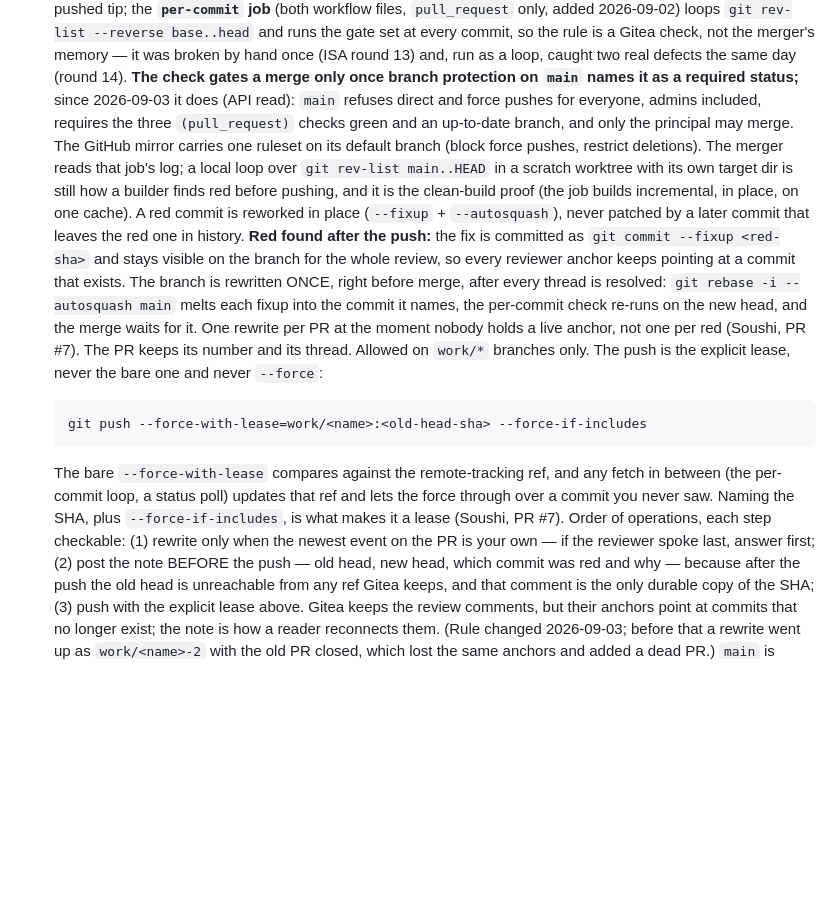
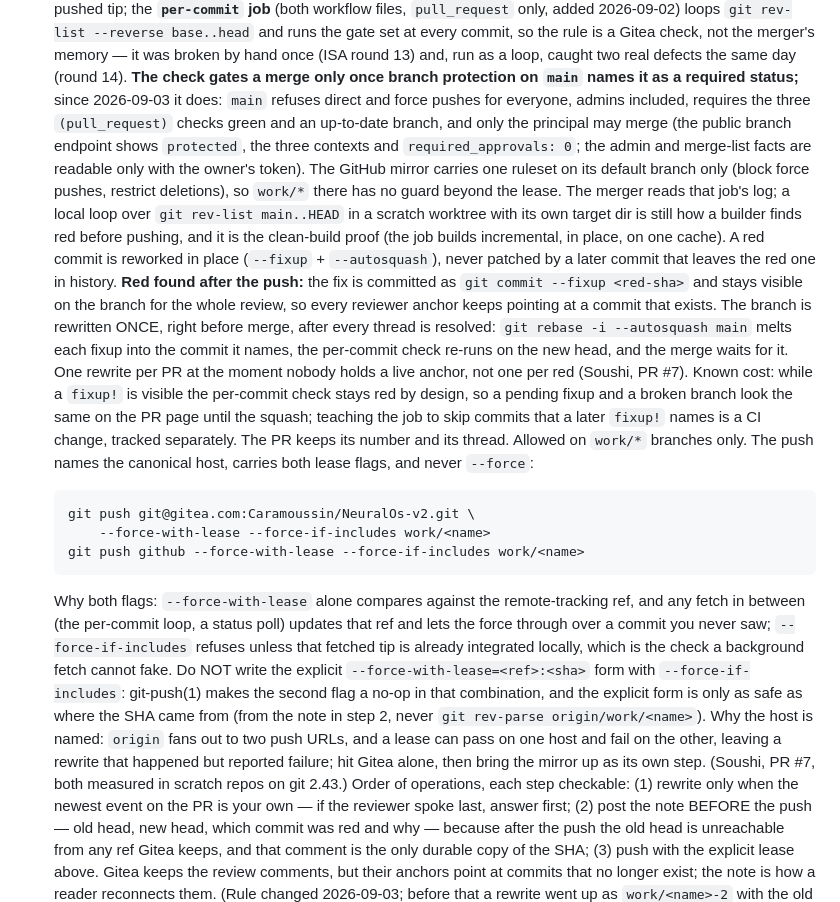
Before and after one commit to philo-the-dendron/NeuralOs-v2, a Markdown page: AGENTS.md, the part around the change. Drawn GitHub-style; blank space fills up the shorter version.

Commit message:
docs(agents): bare lease pair, canonical host named, no explicit-expect with force-if-includes
Found-by: Soushi888 (PR #7)

git-push(1): --force-if-includes is a no-op when paired with the
explicit --force-with-lease=<ref>:<expect> form, so the command written
in da9c19a credited a flag that did nothing. The rule now uses the bare
pair, which fails closed on the background-fetch case, and names the
Gitea host so a lease cannot half-apply across origin's two push URLs.
Also: the branch-protection facts that need the owner's token are
marked as such, and the visible-fixup cost on the per-commit check is
stated with the CI closure tracked separately.

Claude-Session: https://claude.ai/code/session_019h3uURb1J1faBPGKooRNLF

```diff
--- a/AGENTS.md
+++ b/AGENTS.md
@@ -278,11 +278,14 @@ claims, reopening frozen records.
   was broken by hand once (ISA round 13) and, run as a loop, caught two
   real defects the same day (round 14). **The check gates a merge only
   once branch protection on `main` names it as a required status;**
-  since 2026-09-03 it does (API read): `main` refuses direct and force
-  pushes for everyone, admins included, requires the three
-  `(pull_request)` checks green and an up-to-date branch, and only the
-  principal may merge. The GitHub mirror carries one ruleset on its
-  default branch (block force pushes, restrict deletions). The merger reads
+  since 2026-09-03 it does: `main` refuses direct and force pushes for
+  everyone, admins included, requires the three `(pull_request)` checks
+  green and an up-to-date branch, and only the principal may merge
+  (the public branch endpoint shows `protected`, the three contexts and
+  `required_approvals: 0`; the admin and merge-list facts are readable
+  only with the owner's token). The GitHub mirror carries one ruleset
+  on its default branch only (block force pushes, restrict deletions),
+  so `work/*` there has no guard beyond the lease. The merger reads
   that job's log; a local loop over `git rev-list main..HEAD` in a
   scratch worktree with its own target dir is still how a builder finds
   red before pushing, and it is the clean-build proof (the job builds
@@ -296,17 +299,34 @@ claims, reopening frozen records.
   `git rebase -i --autosquash main` melts each fixup into the commit
   it names, the per-commit check re-runs on the new head, and the
   merge waits for it. One rewrite per PR at the moment nobody holds a
-  live anchor, not one per red (Soushi, PR #7). The PR keeps its
+  live anchor, not one per red (Soushi, PR #7). Known cost: while a
+  `fixup!` is visible the per-commit check stays red by design, so a
+  pending fixup and a broken branch look the same on the PR page until
+  the squash; teaching the job to skip commits that a later `fixup!`
+  names is a CI change, tracked separately. The PR keeps its
   number and its thread. Allowed on `work/*` branches only. The push
-  is the explicit lease, never the bare one and never `--force`:
+  names the canonical host, carries both lease flags, and never
+  `--force`:
 
-      git push --force-with-lease=work/<name>:<old-head-sha> --force-if-includes
+      git push git@gitea.com:Caramoussin/NeuralOs-v2.git \
+          --force-with-lease --force-if-includes work/<name>
+      git push github --force-with-lease --force-if-includes work/<name>
 
-  The bare `--force-with-lease` compares against the remote-tracking
-  ref, and any fetch in between (the per-commit loop, a status poll)
-  updates that ref and lets the force through over a commit you never
-  saw. Naming the SHA, plus `--force-if-includes`, is what makes it a
-  lease (Soushi, PR #7). Order of operations, each step checkable:
+  Why both flags: `--force-with-lease` alone compares against the
+  remote-tracking ref, and any fetch in between (the per-commit loop,
+  a status poll) updates that ref and lets the force through over a
+  commit you never saw; `--force-if-includes` refuses unless that
+  fetched tip is already integrated locally, which is the check a
+  background fetch cannot fake. Do NOT write the explicit
+  `--force-with-lease=<ref>:<sha>` form with `--force-if-includes`:
+  git-push(1) makes the second flag a no-op in that combination, and
+  the explicit form is only as safe as where the SHA came from (from
+  the note in step 2, never `git rev-parse origin/work/<name>`). Why
+  the host is named: `origin` fans out to two push URLs, and a lease
+  can pass on one host and fail on the other, leaving a rewrite that
+  happened but reported failure; hit Gitea alone, then bring the
+  mirror up as its own step. (Soushi, PR #7, both measured in scratch
+  repos on git 2.43.) Order of operations, each step checkable:
   (1) rewrite only when the newest event on the PR is your own — if
   the reviewer spoke last, answer first; (2) post the note BEFORE the
   push — old head, new head, which commit was red and why — because
```
